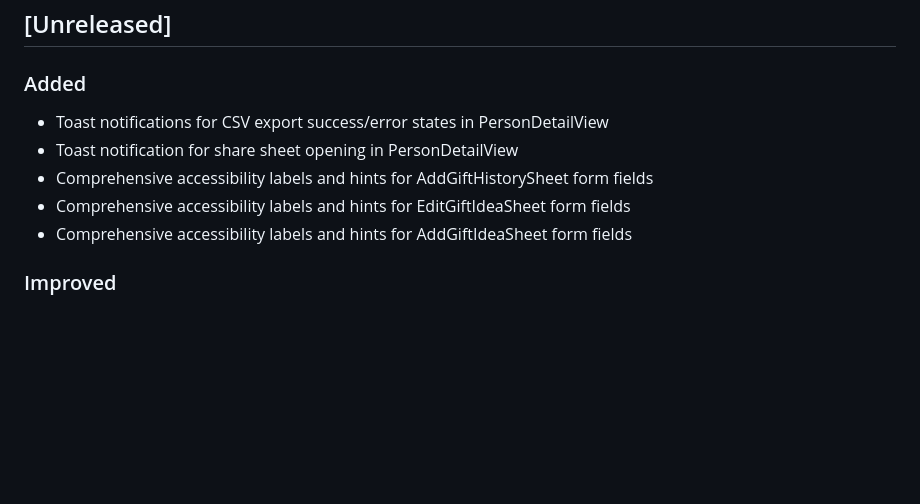
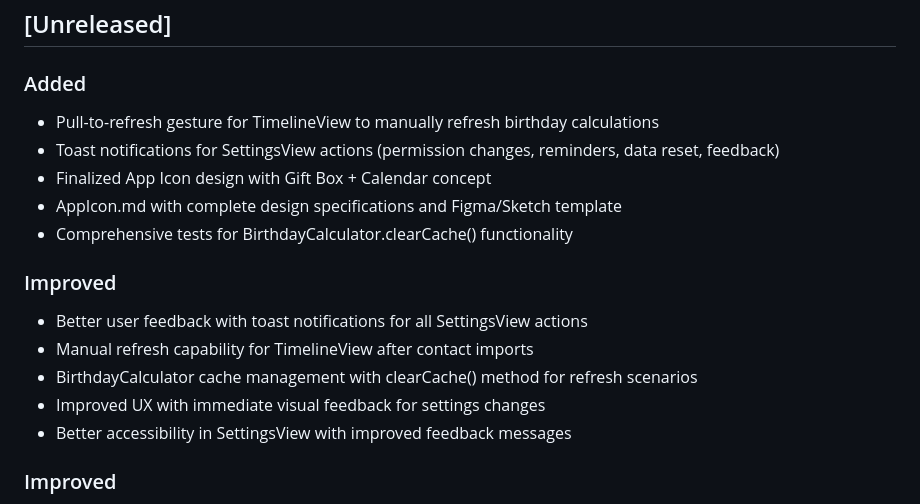
Before and after one commit to hendrikgrueger-web/geburtstage-geschenke-iOS, a Markdown page: CHANGELOG.md, the part around the change. Drawn GitHub-style; blank space fills up the shorter version.

Commit message:
docs: update CHANGELOG with pull-to-refresh and toast notifications
- Document pull-to-refresh feature for TimelineView
- Document toast notifications for SettingsView
- Document finalized App Icon design specifications
- Document new BirthdayCalculator.clearCache() tests

```diff
--- a/CHANGELOG.md
+++ b/CHANGELOG.md
@@ -8,11 +8,18 @@ and this project adheres to [Semantic Versioning](https://semver.org/spec/v2.0.0
 ## [Unreleased]
 
 ### Added
-- Toast notifications for CSV export success/error states in PersonDetailView
-- Toast notification for share sheet opening in PersonDetailView
-- Comprehensive accessibility labels and hints for AddGiftHistorySheet form fields
-- Comprehensive accessibility labels and hints for EditGiftIdeaSheet form fields
-- Comprehensive accessibility labels and hints for AddGiftIdeaSheet form fields
+- Pull-to-refresh gesture for TimelineView to manually refresh birthday calculations
+- Toast notifications for SettingsView actions (permission changes, reminders, data reset, feedback)
+- Finalized App Icon design with Gift Box + Calendar concept
+- AppIcon.md with complete design specifications and Figma/Sketch template
+- Comprehensive tests for BirthdayCalculator.clearCache() functionality
+
+### Improved
+- Better user feedback with toast notifications for all SettingsView actions
+- Manual refresh capability for TimelineView after contact imports
+- BirthdayCalculator cache management with clearCache() method for refresh scenarios
+- Improved UX with immediate visual feedback for settings changes
+- Better accessibility in SettingsView with improved feedback messages
 
 ### Improved
 - Better user feedback for CSV export operations with success/error/warning toasts
```
